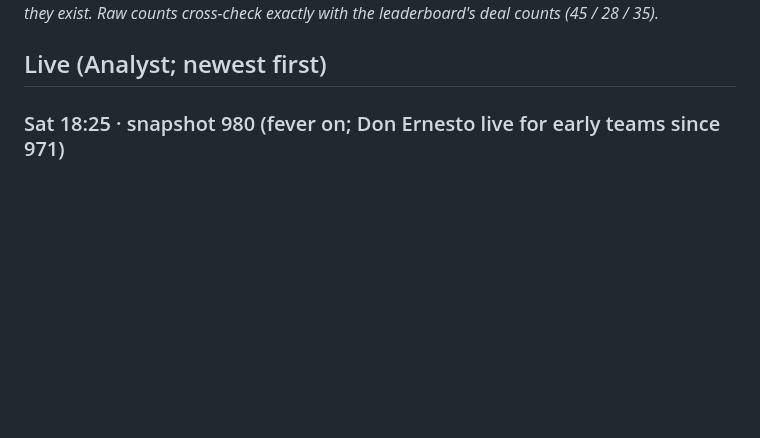
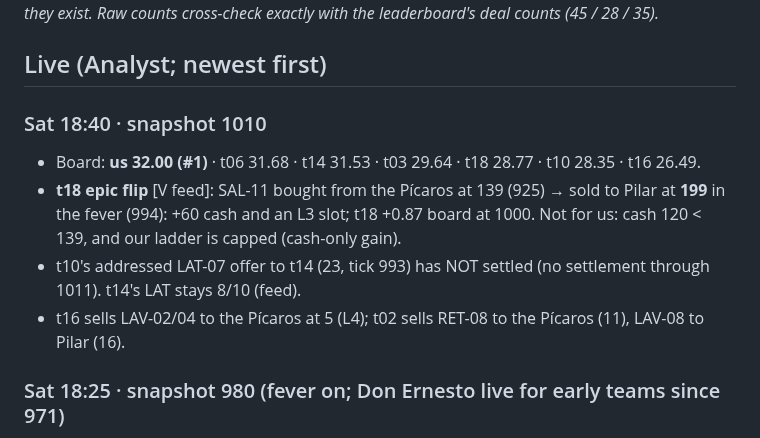
Before and after one commit to alxvar/claude-hackathon-team-5, a Markdown page: intel/rivals.md, the part around the change. Drawn GitHub-style; blank space fills up the shorter version.

Commit message:
intel: snapshot 1010 (us #1 32.00; t18 epic flip)
Co-Authored-By: Claude Opus 5.5 <noreply@anthropic.com>
Claude-Session: https://claude.ai/code/session_01KSbbjHQPzDMnoQnq4j9m5F

```diff
--- a/intel/rivals.md
+++ b/intel/rivals.md
@@ -8,6 +8,13 @@ duplicates and on page closes. Example: our SAL-01 sale at 7 is est. −2.0 but
 are used wherever they exist. Raw counts cross-check exactly with the leaderboard's deal counts (45 / 28 / 35)._
 
 ## Live (Analyst; newest first)
+
+### Sat 18:40 · snapshot 1010
+- Board: **us 32.00 (#1)** · t06 31.68 · t14 31.53 · t03 29.64 · t18 28.77 · t10 28.35 · t16 26.49.
+- **t18 epic flip** [V feed]: SAL-11 bought from the Pícaros at 139 (925) → sold to Pilar at **199** in the fever (994): +60 cash
+  and an L3 slot; t18 +0.87 board at 1000. Not for us: cash 120 < 139, and our ladder is capped (cash-only gain).
+- t10's addressed LAT-07 offer to t14 (23, tick 993) has NOT settled (no settlement through 1011). t14's LAT stays 8/10 (feed).
+- t16 sells LAV-02/04 to the Pícaros at 5 (L4); t02 sells RET-08 to the Pícaros (11), LAV-08 to Pilar (16).
 
 ### Sat 18:25 · snapshot 980 (fever on; Don Ernesto live for early teams since 971)
 - Board: t06 31.68 · t14 31.52 · **us 29.97 (#3, flat)** · t03 29.64 · t18 27.90 · t10 28.26 (+0.59: Pícaros MAL-09 57 + Pilar SAL-10 74/75).
```
Also changed, not shown: intel/score-model.md (+1 -1 lines).
